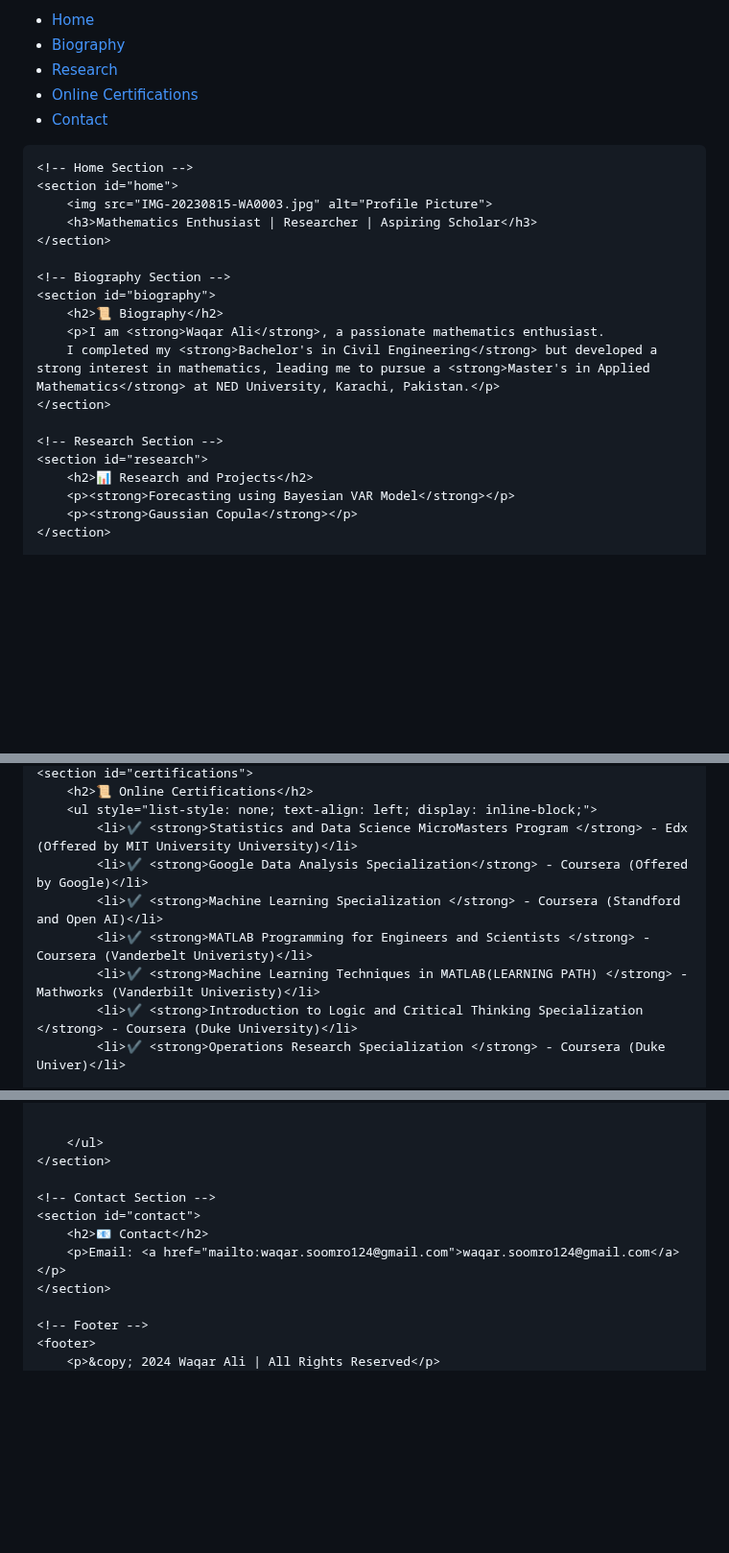
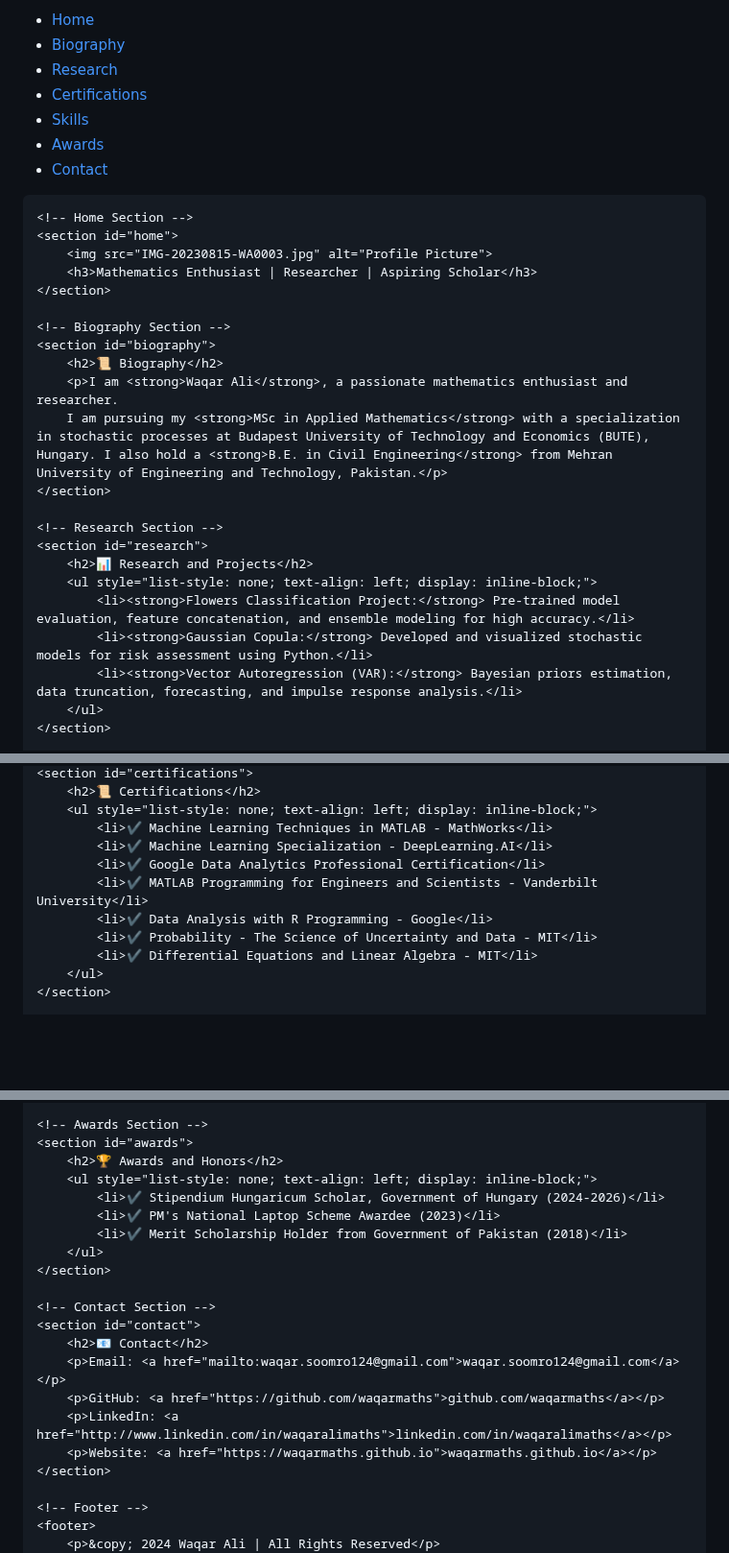
Before and after one commit to waqarmaths/waqarmaths.github.io, a Markdown page: README.md, 3 parts joined by grey strips. Shown at 96% size. GitHub-like rendering; blank space fills up the shorter version.

```diff
--- a/README.md
+++ b/README.md
@@ -80,7 +80,9 @@
                 <li><a href="#home">Home</a></li>
                 <li><a href="#biography">Biography</a></li>
                 <li><a href="#research">Research</a></li>
-                <li><a href="#certifications">Online Certifications</a></li>
+                <li><a href="#certifications">Certifications</a></li>
+                <li><a href="#skills">Skills</a></li>
+                <li><a href="#awards">Awards</a></li>
                 <li><a href="#contact">Contact</a></li>
             </ul>
         </nav>
@@ -95,14 +97,17 @@
     <!-- Biography Section -->
     <section id="biography">
         <h2>📜 Biography</h2>
-        <p>I am <strong>Waqar Ali</strong>, a passionate mathematics enthusiast.
-        I completed my <strong>Bachelor's in Civil Engineering</strong> but developed a strong interest in mathematics, leading me to pursue a <strong>Master's in Applied Mathematics</strong> at NED University, Karachi, Pakistan.</p>
+        <p>I am <strong>Waqar Ali</strong>, a passionate mathematics enthusiast and researcher.
+        I am pursuing my <strong>MSc in Applied Mathematics</strong> with a specialization in stochastic processes at Budapest University of Technology and Economics (BUTE), Hungary. I also hold a <strong>B.E. in Civil Engineering</strong> from Mehran University of Engineering and Technology, Pakistan.</p>
     </section>
 
     <!-- Research Section -->
     <section id="research">
         <h2>📊 Research and Projects</h2>
-        <p><strong>Forecasting using Bayesian VAR Model</strong></p>
-        <p><strong>Gaussian Copula</strong></p>
+        <ul style="list-style: none; text-align: left; display: inline-block;">
+            <li><strong>Flowers Classification Project:</strong> Pre-trained model evaluation, feature concatenation, and ensemble modeling for high accuracy.</li>
+            <li><strong>Gaussian Copula:</strong> Developed and visualized stochastic models for risk assessment using Python.</li>
+            <li><strong>Vector Autoregression (VAR):</strong> Bayesian priors estimation, data truncation, forecasting, and impulse response analysis.</li>
+        </ul>
     </section>
 
@@ -110,11 +115,13 @@
     <section id="certifications">
-        <h2>📜 Online Certifications</h2>
+        <h2>📜 Certifications</h2>
         <ul style="list-style: none; text-align: left; display: inline-block;">
-            <li>✔️ <strong>Statistics and Data Science MicroMasters Program </strong> - Edx (Offered by MIT University University)</li>
-            <li>✔️ <strong>Google Data Analysis Specialization</strong> - Coursera (Offered by Google)</li>
-            <li>✔️ <strong>Machine Learning Specialization </strong> - Coursera (Standford and Open AI)</li>
-            <li>✔️ <strong>MATLAB Programming for Engineers and Scientists </strong> - Coursera (Vanderbelt Univeristy)</li>
-            <li>✔️ <strong>Machine Learning Techniques in MATLAB(LEARNING PATH) </strong> - Mathworks (Vanderbilt Univeristy)</li>
-            <li>✔️ <strong>Introduction to Logic and Critical Thinking Specialization </strong> - Coursera (Duke University)</li>
-            <li>✔️ <strong>Operations Research Specialization </strong> - Coursera (Duke Univer)</li>
+            <li>✔️ Machine Learning Techniques in MATLAB - MathWorks</li>
+            <li>✔️ Machine Learning Specialization - DeepLearning.AI</li>
+            <li>✔️ Google Data Analytics Professional Certification</li>
+            <li>✔️ MATLAB Programming for Engineers and Scientists - Vanderbilt University</li>
+            <li>✔️ Data Analysis with R Programming - Google</li>
+            <li>✔️ Probability - The Science of Uncertainty and Data - MIT</li>
+            <li>✔️ Differential Equations and Linear Algebra - MIT</li>
+        </ul>
+    </section>
 
@@ -121,5 +141,11 @@
 
-
+    <!-- Awards Section -->
+    <section id="awards">
+        <h2>🏆 Awards and Honors</h2>
+        <ul style="list-style: none; text-align: left; display: inline-block;">
+            <li>✔️ Stipendium Hungaricum Scholar, Government of Hungary (2024-2026)</li>
+            <li>✔️ PM's National Laptop Scheme Awardee (2023)</li>
+            <li>✔️ Merit Scholarship Holder from Government of Pakistan (2018)</li>
         </ul>
     </section>
 
@@ -127,6 +153,9 @@
     <section id="contact">
         <h2>📧 Contact</h2>
         <p>Email: <a href="mailto:waqar.soomro124@gmail.com">waqar.soomro124@gmail.com</a></p>
+        <p>GitHub: <a href="https://github.com/waqarmaths">github.com/waqarmaths</a></p>
+        <p>LinkedIn: <a href="http://www.linkedin.com/in/waqaralimaths">linkedin.com/in/waqaralimaths</a></p>
+        <p>Website: <a href="https://waqarmaths.github.io">waqarmaths.github.io</a></p>
     </section>
 
     <!-- Footer -->
```
Also changed, not shown: other parts of README.md (+14 -1 lines).
